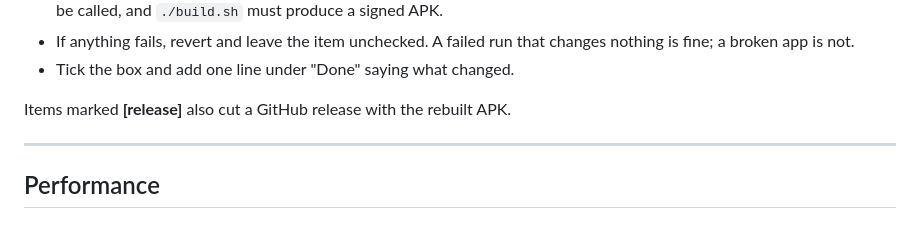
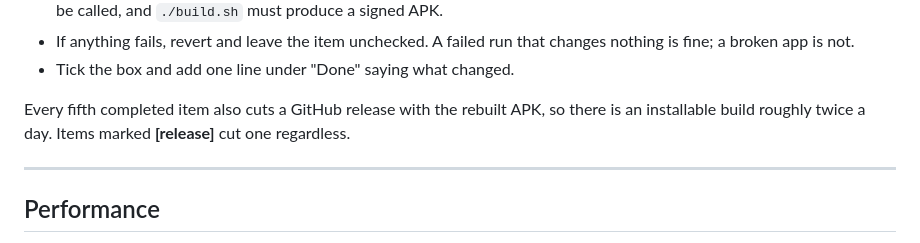
Before and after one commit to technicalnihilist-lgtm/liquid-reminders, a Markdown page: docs/BACKLOG.md, the part around the change. Rendered like a GitHub page.

Commit message:
Backlog: cut a release every fifth item

```diff
--- a/docs/BACKLOG.md
+++ b/docs/BACKLOG.md
@@ -16,7 +16,8 @@ The queue for the scheduled maintenance runs (1-20 November, ten runs a day).
   a broken app is not.
 - Tick the box and add one line under "Done" saying what changed.
 
-Items marked **[release]** also cut a GitHub release with the rebuilt APK.
+Every fifth completed item also cuts a GitHub release with the rebuilt APK, so there is an
+installable build roughly twice a day. Items marked **[release]** cut one regardless.
 
 ---
 
```
